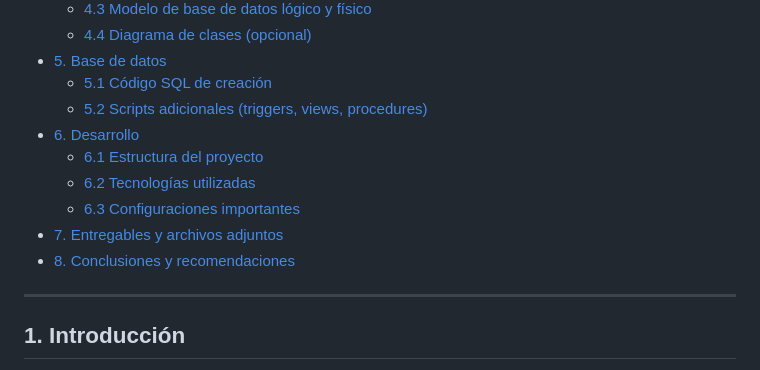
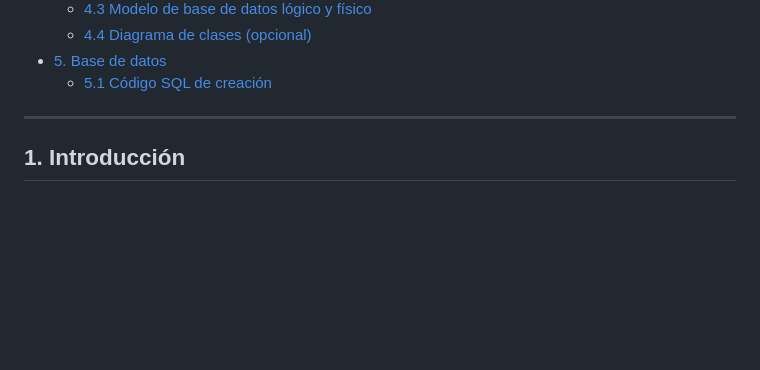
Before and after one commit to cangelesluna/TriviaWeb, a Markdown page: Manual_de_Desarrollador.md, the part around the change. Rendered like a GitHub page; blank space fills up the shorter version.

```diff
--- a/Manual_de_Desarrollador.md
+++ b/Manual_de_Desarrollador.md
@@ -20,13 +20,7 @@
   - [4.4 Diagrama de clases (opcional)](#44-diagrama-de-clases-opcional)
 - [5. Base de datos](#5-base-de-datos)
   - [5.1 Código SQL de creación](#51-código-sql-de-creación)
-  - [5.2 Scripts adicionales (triggers, views, procedures)](#52-scripts-adicionales-triggers-views-procedures)
-- [6. Desarrollo](#6-desarrollo)
-  - [6.1 Estructura del proyecto](#61-estructura-del-proyecto)
-  - [6.2 Tecnologías utilizadas](#62-tecnologías-utilizadas)
-  - [6.3 Configuraciones importantes](#63-configuraciones-importantes)
-- [7. Entregables y archivos adjuntos](#7-entregables-y-archivos-adjuntos)
-- [8. Conclusiones y recomendaciones](#8-conclusiones-y-recomendaciones)
+
 
 ---
 
```
